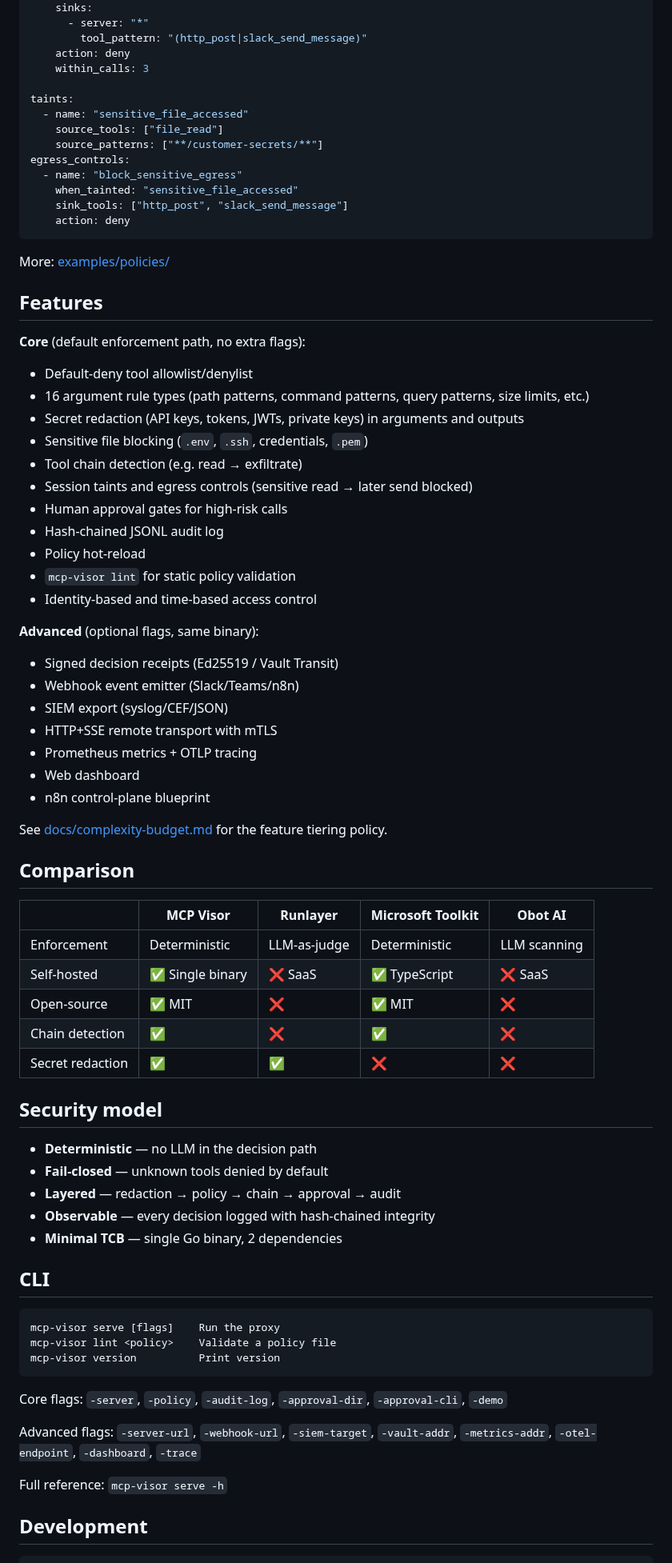
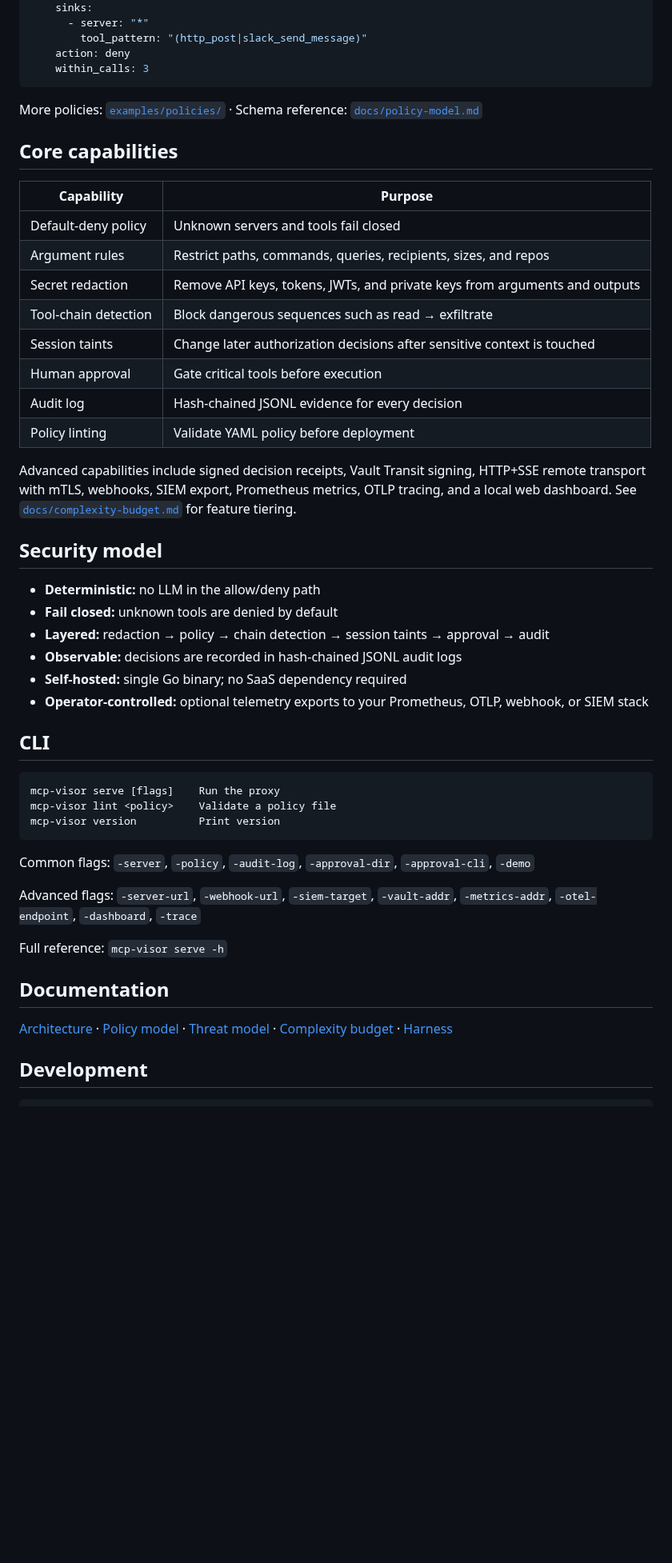
Before and after one commit to themayursinha/mcp-visor, a Markdown page: README.md, the part around one of its changes. Shown at 80% size. Drawn GitHub-style; blank space fills up the shorter version.

Commit message:
docs: sharpen README product positioning (#33)

````diff
--- a/README.md
+++ b/README.md
@@ -89,80 +128,52 @@ tool_chains:
         tool_pattern: "(http_post|slack_send_message)"
     action: deny
     within_calls: 3
-
-taints:
-  - name: "sensitive_file_accessed"
-    source_tools: ["file_read"]
-    source_patterns: ["**/customer-secrets/**"]
-egress_controls:
-  - name: "block_sensitive_egress"
-    when_tainted: "sensitive_file_accessed"
-    sink_tools: ["http_post", "slack_send_message"]
-    action: deny
 ```
 
-More: [examples/policies/](examples/policies/)
+More policies: [`examples/policies/`](examples/policies/) · Schema reference: [`docs/policy-model.md`](docs/policy-model.md)
 
-## Features
+## Core capabilities
 
-**Core** (default enforcement path, no extra flags):
+| Capability | Purpose |
+|------------|---------|
+| Default-deny policy | Unknown servers and tools fail closed |
+| Argument rules | Restrict paths, commands, queries, recipients, sizes, and repos |
+| Secret redaction | Remove API keys, tokens, JWTs, and private keys from arguments and outputs |
+| Tool-chain detection | Block dangerous sequences such as read → exfiltrate |
+| Session taints | Change later authorization decisions after sensitive context is touched |
+| Human approval | Gate critical tools before execution |
+| Audit log | Hash-chained JSONL evidence for every decision |
+| Policy linting | Validate YAML policy before deployment |
 
-- Default-deny tool allowlist/denylist
-- 16 argument rule types (path patterns, command patterns, query patterns, size limits, etc.)
-- Secret redaction (API keys, tokens, JWTs, private keys) in arguments and outputs
-- Sensitive file blocking (`.env`, `.ssh`, credentials, `.pem`)
-- Tool chain detection (e.g. read → exfiltrate)
-- Session taints and egress controls (sensitive read → later send blocked)
-- Human approval gates for high-risk calls
-- Hash-chained JSONL audit log
-- Policy hot-reload
-- `mcp-visor lint` for static policy validation
-- Identity-based and time-based access control
-
-**Advanced** (optional flags, same binary):
-
-- Signed decision receipts (Ed25519 / Vault Transit)
-- Webhook event emitter (Slack/Teams/n8n)
-- SIEM export (syslog/CEF/JSON)
-- HTTP+SSE remote transport with mTLS
-- Prometheus metrics + OTLP tracing
-- Web dashboard
-- n8n control-plane blueprint
-
-See [docs/complexity-budget.md](docs/complexity-budget.md) for the feature tiering policy.
-
-## Comparison
-
-| | MCP Visor | Runlayer | Microsoft Toolkit | Obot AI |
-|---|-----------|----------|-------------------|--------|
-| Enforcement | Deterministic | LLM-as-judge | Deterministic | LLM scanning |
-| Self-hosted | ✅ Single binary | ❌ SaaS | ✅ TypeScript | ❌ SaaS |
-| Open-source | ✅ MIT | ❌ | ✅ MIT | ❌ |
-| Chain detection | ✅ | ❌ | ✅ | ❌ |
-| Secret redaction | ✅ | ✅ | ❌ | ❌ |
+Advanced capabilities include signed decision receipts, Vault Transit signing, HTTP+SSE remote transport with mTLS, webhooks, SIEM export, Prometheus metrics, OTLP tracing, and a local web dashboard. See [`docs/complexity-budget.md`](docs/complexity-budget.md) for feature tiering.
 
 ## Security model
 
-- **Deterministic** — no LLM in the decision path
-- **Fail-closed** — unknown tools denied by default
-- **Layered** — redaction → policy → chain → approval → audit
-- **Observable** — every decision logged with hash-chained integrity
-- **Minimal TCB** — single Go binary, 2 dependencies
+- **Deterministic:** no LLM in the allow/deny path
+- **Fail closed:** unknown tools are denied by default
+- **Layered:** redaction → policy → chain detection → session taints → approval → audit
+- **Observable:** decisions are recorded in hash-chained JSONL audit logs
+- **Self-hosted:** single Go binary; no SaaS dependency required
+- **Operator-controlled:** optional telemetry exports to your Prometheus, OTLP, webhook, or SIEM stack
 
 ## CLI
 
-```
+```text
 mcp-visor serve [flags]    Run the proxy
 mcp-visor lint <policy>    Validate a policy file
 mcp-visor version          Print version
 ```
 
-Core flags: `-server`, `-policy`, `-audit-log`, `-approval-dir`, `-approval-cli`, `-demo`
+Common flags: `-server`, `-policy`, `-audit-log`, `-approval-dir`, `-approval-cli`, `-demo`
 
 Advanced flags: `-server-url`, `-webhook-url`, `-siem-target`, `-vault-addr`, `-metrics-addr`, `-otel-endpoint`, `-dashboard`, `-trace`
 
 Full reference: `mcp-visor serve -h`
 
+## Documentation
+
+[Architecture](docs/architecture.md) · [Policy model](docs/policy-model.md) · [Threat model](docs/threat-model.md) · [Complexity budget](docs/complexity-budget.md) · [Harness](harness/README.md)
+
 ## Development
 
 ```bash
````
Also changed, not shown: other parts of README.md (+71 -32 lines).
